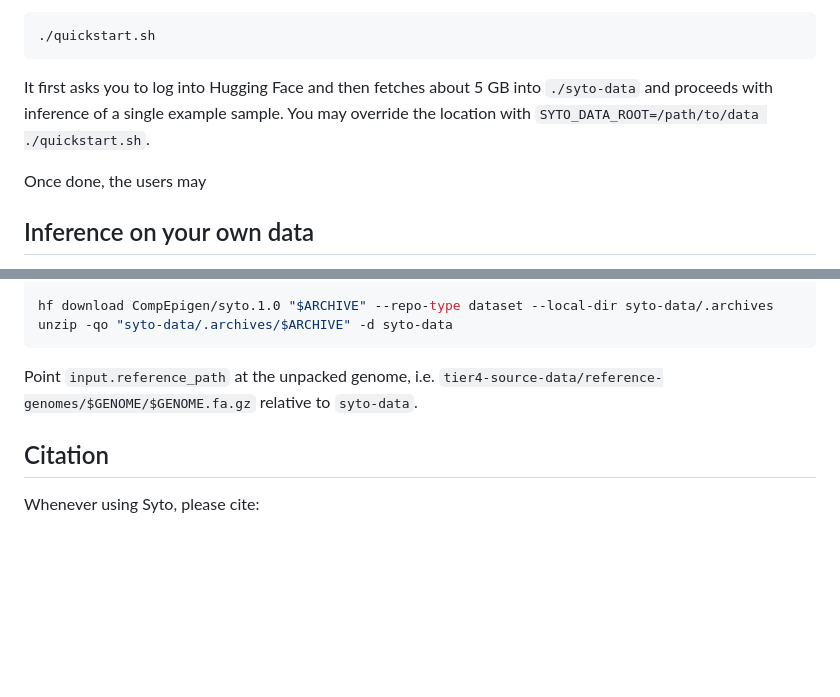
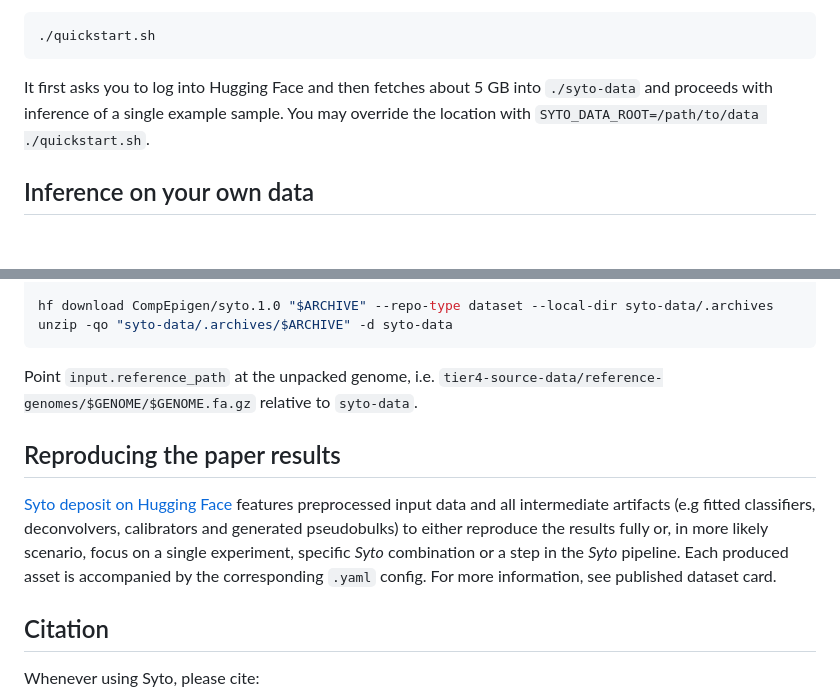
Before and after one commit to CompEpigen/syto, a Markdown page: README.md, 2 parts joined by grey strips. GitHub-like rendering; blank space fills up the shorter version.

Commit message:
updated reaadme

```diff
--- a/README.md
+++ b/README.md
@@ -109,9 +109,6 @@ writes an inference config for one RRBS sample, and deconvolutes it:
 It first asks you to log into Hugging Face and then fetches about 5 GB into
 `./syto-data` and proceeds with inference of a single example sample. You may override the location with `SYTO_DATA_ROOT=/path/to/data ./quickstart.sh`.
 
-
-Once done, the users may
-
 ## Inference on your own data
 
 Custom inference config can be either obtained by modifying example from the quick-start or
@@ -134,6 +131,14 @@ unzip -qo "syto-data/.archives/$ARCHIVE" -d syto-data
 Point `input.reference_path` at the unpacked genome, i.e.
 `tier4-source-data/reference-genomes/$GENOME/$GENOME.fa.gz` relative to `syto-data`.
 
+## Reproducing the paper results
+
+[Syto deposit on Hugging Face](https://huggingface.co/datasets/CompEpigen/syto.1.0) features preprocessed input data and
+all intermediate artifacts (e.g fitted classifiers, deconvolvers, calibrators and generated pseudobulks) to either reproduce
+the results fully or, in more likely scenario, focus on a single experiment, specific *Syto* combination or a step in the
+*Syto* pipeline. Each produced asset is accompanied by the corresponding `.yaml` config. For more information, see
+published dataset card.
+
 ## Citation
 
 Whenever using Syto, please cite:
```
